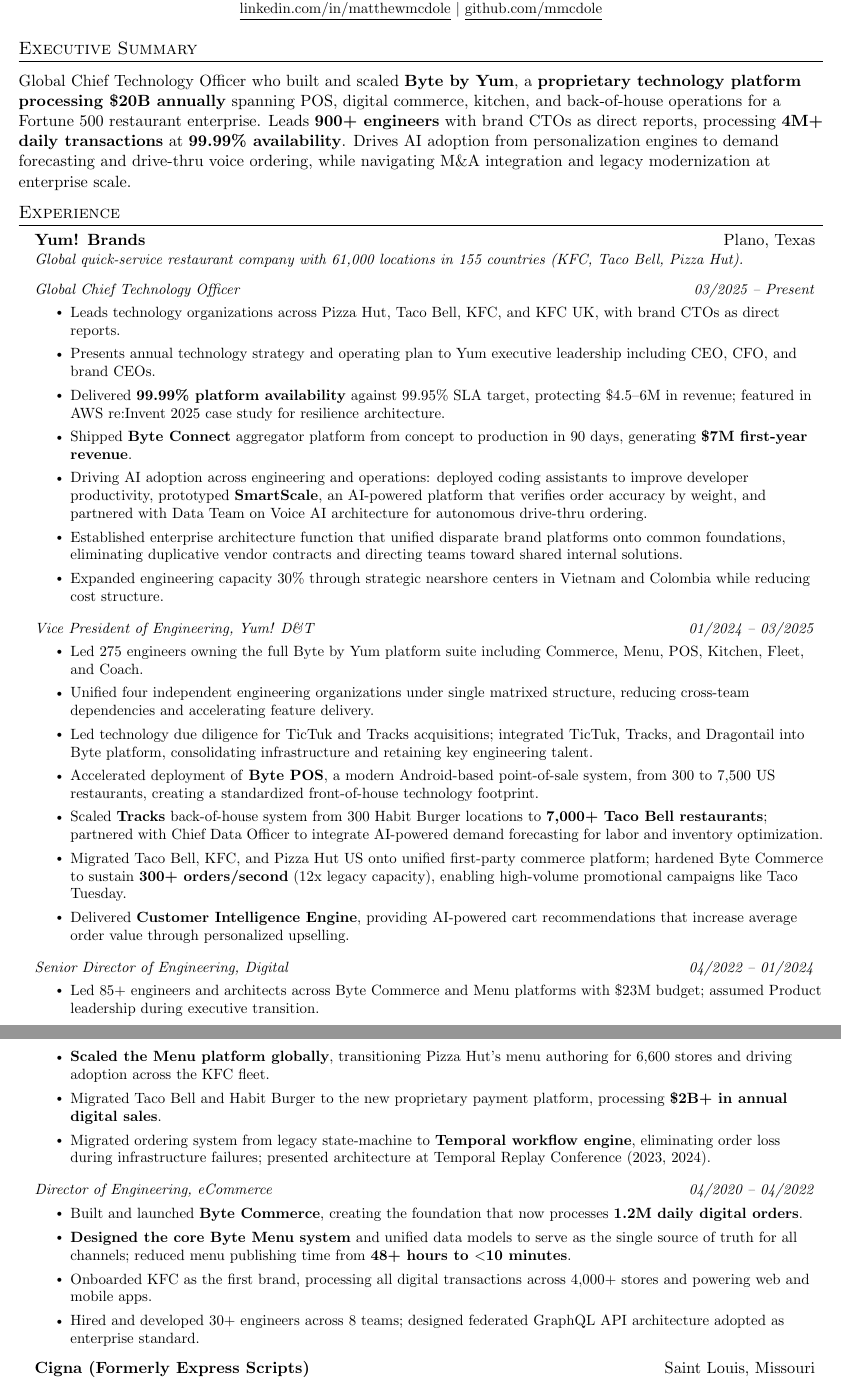
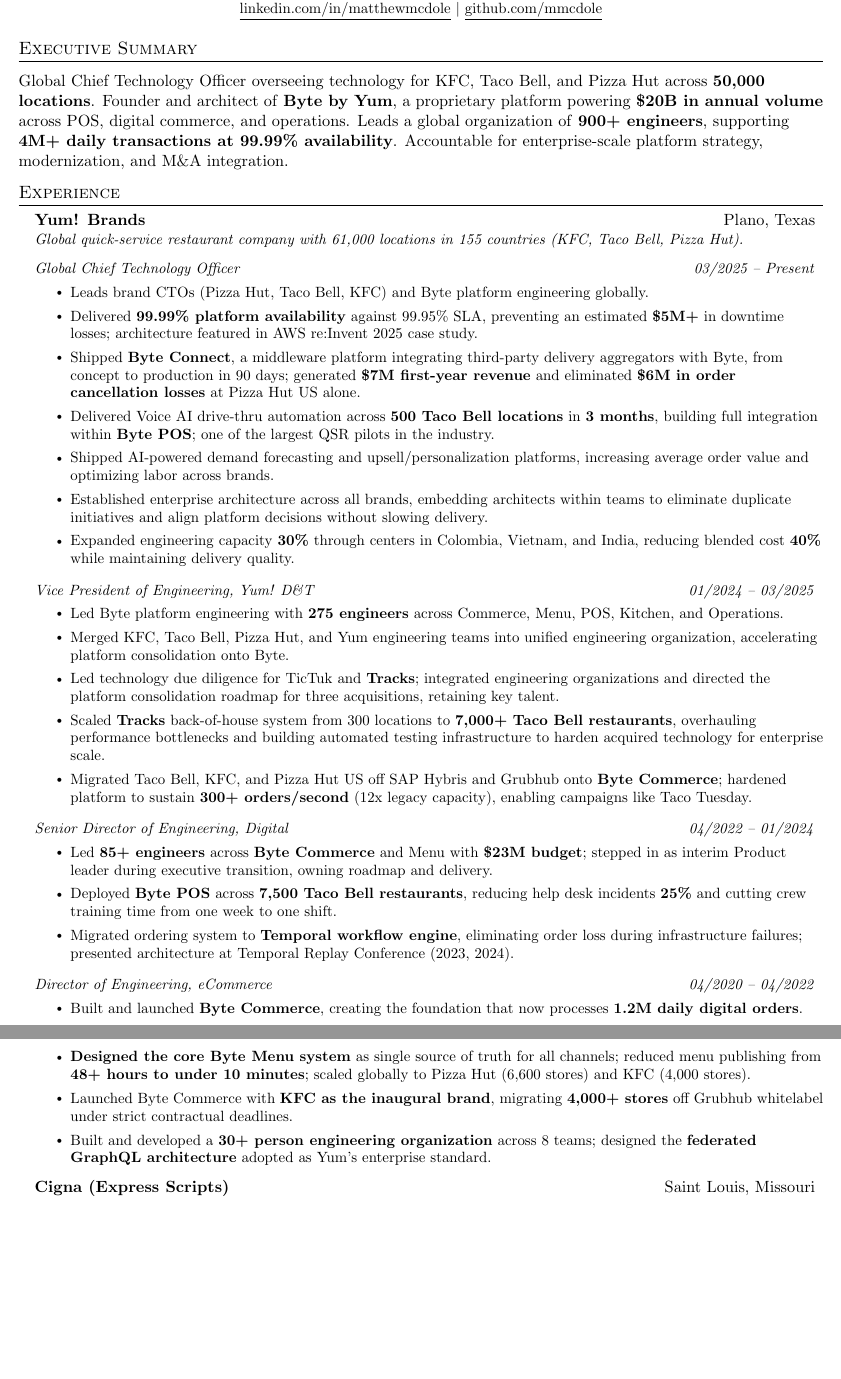
Before and after one commit to mmcdole/mmcdole.github.io, a LaTeX CV (resume.tex): two parts of pages 1 and 2 of 2, joined at a grey line, cut so that both start at the same text, the shorter picture padded with empty space. Compiled offline with pdfLaTeX.

Commit message:
Improve CTO/VP resume bullets: clearer language, less jargon
- Voice AI: add 3-month timeline and Byte POS integration
- Replace vague "customer intelligence" with "upsell/personalization"
- Clarify CTO scope (brands + Byte) vs VP scope (Byte only)
- Remove corporate jargon: "platform consolidation", "ticket lift"
- Simplify enterprise architecture bullet

Co-Authored-By: Claude Opus 4.5 <noreply@anthropic.com>

```diff
--- a/resume.tex
+++ b/resume.tex
@@ -125,7 +125,7 @@
 %-----------EXECUTIVE SUMMARY-----------
 \section{Executive Summary}
 \vspace{3pt}
-Global Chief Technology Officer who built and scaled \textbf{Byte by Yum}, a \textbf{proprietary technology platform processing \$20B annually} spanning POS, digital commerce, kitchen, and back-of-house operations for a Fortune 500 restaurant enterprise. Leads \textbf{900+ engineers} with brand CTOs as direct reports, processing \textbf{4M+ daily transactions} at \textbf{99.99\% availability}. Drives AI adoption from personalization engines to demand forecasting and drive-thru voice ordering, while navigating M\&A integration and legacy modernization at enterprise scale.
+Global Chief Technology Officer overseeing technology for KFC, Taco Bell, and Pizza Hut across \textbf{50,000 locations}. Founder and architect of \textbf{Byte by Yum}, a proprietary platform powering \textbf{\$20B in annual volume} across POS, digital commerce, and operations. Leads a global organization of \textbf{900+ engineers}, supporting \textbf{4M+ daily transactions at 99.99\% availability}. Accountable for enterprise-scale platform strategy, modernization, and M\&A integration.
 \vspace{-5pt}
 
 %-----------EXPERIENCE-----------
@@ -139,47 +139,44 @@
     % CURRENT ROLE
     \resumeRole{Global Chief Technology Officer}{03/2025 -- Present}
       \resumeItemListStart
-        \resumeItem{Leads technology organizations across Pizza Hut, Taco Bell, KFC, and KFC UK, with brand CTOs as direct reports.}
-        \resumeItem{Presents annual technology strategy and operating plan to Yum executive leadership including CEO, CFO, and brand CEOs.}
-        \resumeItem{Delivered \textbf{99.99\% platform availability} against 99.95\% SLA target, protecting \$4.5--6M in revenue; featured in AWS re:Invent 2025 case study for resilience architecture.}
-        \resumeItem{Shipped \textbf{Byte Connect} aggregator platform from concept to production in 90 days, generating \textbf{\$7M first-year revenue}.}
-        \resumeItem{Driving AI adoption across engineering and operations: deployed coding assistants to improve developer productivity, prototyped \textbf{SmartScale}, an AI-powered platform that verifies order accuracy by weight, and partnered with Data Team on Voice AI architecture for autonomous drive-thru ordering.}
-        \resumeItem{Established enterprise architecture function that unified disparate brand platforms onto common foundations, eliminating duplicative vendor contracts and directing teams toward shared internal solutions.}
-        \resumeItem{Expanded engineering capacity 30\% through strategic nearshore centers in Vietnam and Colombia while reducing cost structure.}
+        \resumeItem{Leads brand CTOs (Pizza Hut, Taco Bell, KFC) and Byte platform engineering globally.}
+        \resumeItem{Delivered \textbf{99.99\% platform availability} against 99.95\% SLA, preventing an estimated \textbf{\$5M+} in downtime losses; architecture featured in AWS re:Invent 2025 case study.}
+        \resumeItem{Shipped \textbf{Byte Connect}, a middleware platform integrating third-party delivery aggregators with Byte, from concept to production in 90 days; generated \textbf{\$7M first-year revenue} and eliminated \textbf{\$6M in order cancellation losses} at Pizza Hut US alone.}
+        \resumeItem{Delivered Voice AI drive-thru automation across \textbf{500 Taco Bell locations} in \textbf{3 months}, building full integration within \textbf{Byte POS}; one of the largest QSR pilots in the industry.}
+        \resumeItem{Shipped AI-powered demand forecasting and upsell/personalization platforms, increasing average order value and optimizing labor across brands.}
+        \resumeItem{Established enterprise architecture across all brands, embedding architects within teams to eliminate duplicate initiatives and align platform decisions without slowing delivery.}
+        \resumeItem{Expanded engineering capacity \textbf{30\%} through centers in Colombia, Vietnam, and India, reducing blended cost \textbf{40\%} while maintaining delivery quality.}
       \resumeItemListEnd
 
     % VP ROLE
     \resumeRole{Vice President of Engineering, Yum! D\&T}{01/2024 -- 03/2025}
      \resumeItemListStart
-        \resumeItem{Led 275 engineers owning the full Byte by Yum platform suite including Commerce, Menu, POS, Kitchen, Fleet, and Coach.}
-        \resumeItem{Unified four independent engineering organizations under single matrixed structure, reducing cross-team dependencies and accelerating feature delivery.}
-        \resumeItem{Led technology due diligence for TicTuk and Tracks acquisitions; integrated TicTuk, Tracks, and Dragontail into Byte platform, consolidating infrastructure and retaining key engineering talent.}
-        \resumeItem{Accelerated deployment of \textbf{Byte POS}, a modern Android-based point-of-sale system, from 300 to 7,500 US restaurants, creating a standardized front-of-house technology footprint.}
-        \resumeItem{Scaled \textbf{Tracks} back-of-house system from 300 Habit Burger locations to \textbf{7,000+ Taco Bell restaurants}; partnered with Chief Data Officer to integrate AI-powered demand forecasting for labor and inventory optimization.}
-        \resumeItem{Migrated Taco Bell, KFC, and Pizza Hut US onto unified first-party commerce platform; hardened Byte Commerce to sustain \textbf{300+ orders/second} (12x legacy capacity), enabling high-volume promotional campaigns like Taco Tuesday.}
-        \resumeItem{Delivered \textbf{Customer Intelligence Engine}, providing AI-powered cart recommendations that increase average order value through personalized upselling.}
+        \resumeItem{Led Byte platform engineering with \textbf{275 engineers} across Commerce, Menu, POS, Kitchen, and Operations.}
+        \resumeItem{Merged KFC, Taco Bell, Pizza Hut, and Yum engineering teams into unified engineering organization, accelerating platform consolidation onto Byte.}
+        \resumeItem{Led technology due diligence for TicTuk and \textbf{Tracks}; integrated engineering organizations and directed the platform consolidation roadmap for three acquisitions, retaining key talent.}
+        \resumeItem{Scaled \textbf{Tracks} back-of-house system from 300 locations to \textbf{7,000+ Taco Bell restaurants}, overhauling performance bottlenecks and building automated testing infrastructure to harden acquired technology for enterprise scale.}
+        \resumeItem{Migrated Taco Bell, KFC, and Pizza Hut US off SAP Hybris and Grubhub onto \textbf{Byte Commerce}; hardened platform to sustain \textbf{300+ orders/second} (12x legacy capacity), enabling campaigns like Taco Tuesday.}
      \resumeItemListEnd
 
     % SENIOR DIRECTOR ROLE
     \resumeRole{Senior Director of Engineering, Digital}{04/2022 -- 01/2024}
      \resumeItemListStart
-        \resumeItem{Led 85+ engineers and architects across Byte Commerce and Menu platforms with \$23M budget; assumed Product leadership during executive transition.}
-        \resumeItem{\textbf{Scaled the Menu platform globally}, transitioning Pizza Hut's menu authoring for 6,600 stores and driving adoption across the KFC fleet.}
-        \resumeItem{Migrated Taco Bell and Habit Burger to the new proprietary payment platform, processing \textbf{\$2B+ in annual digital sales}.}
-        \resumeItem{Migrated ordering system from legacy state-machine to \textbf{Temporal workflow engine}, eliminating order loss during infrastructure failures; presented architecture at Temporal Replay Conference (2023, 2024).}
+        \resumeItem{Led \textbf{85+ engineers} across \textbf{Byte Commerce} and Menu with \textbf{\$23M budget}; stepped in as interim Product leader during executive transition, owning roadmap and delivery.}
+        \resumeItem{Deployed \textbf{Byte POS} across \textbf{7,500 Taco Bell restaurants}, reducing help desk incidents \textbf{25\%} and cutting crew training time from one week to one shift.}
+        \resumeItem{Migrated ordering system to \textbf{Temporal workflow engine}, eliminating order loss during infrastructure failures; presented architecture at Temporal Replay Conference (2023, 2024).}
      \resumeItemListEnd
 
     % DIRECTOR ROLE
     \resumeRole{Director of Engineering, eCommerce}{04/2020 -- 04/2022}
      \resumeItemListStart
         \resumeItem{Built and launched \textbf{Byte Commerce}, creating the foundation that now processes \textbf{1.2M daily digital orders}.}
-        \resumeItem{\textbf{Designed the core Byte Menu system} and unified data models to serve as the single source of truth for all channels; reduced menu publishing time from \textbf{48+ hours to $<$10 minutes}.}
-        \resumeItem{Onboarded KFC as the first brand, processing all digital transactions across 4,000+ stores and powering web and mobile apps.}
-        \resumeItem{Hired and developed 30+ engineers across 8 teams; designed federated GraphQL API architecture adopted as enterprise standard.}
+        \resumeItem{\textbf{Designed the core Byte Menu system} as single source of truth for all channels; reduced menu publishing from \textbf{48+ hours to under 10 minutes}; scaled globally to Pizza Hut (6,600 stores) and KFC (4,000 stores).}
+        \resumeItem{Launched Byte Commerce with \textbf{KFC as the inaugural brand}, migrating \textbf{4,000+ stores} off Grubhub whitelabel under strict contractual deadlines.}
+        \resumeItem{Built and developed a \textbf{30+ person engineering organization} across 8 teams; designed the \textbf{federated GraphQL architecture} adopted as Yum's enterprise standard.}
      \resumeItemListEnd
 
     %-----------CIGNA-----------
-    \resumeCompanyHeader{Cigna (Formerly Express Scripts)}{Saint Louis, Missouri}
+    \resumeCompanyHeader{Cigna (Express Scripts)}{Saint Louis, Missouri}
     \resumeCompanyDesc{Fortune 20 healthcare company; largest pharmacy benefit manager in the U.S.}
 
     \resumeRole{Director of Engineering / Principal Engineer}{08/2017 -- 05/2020}
```
Also changed, not shown: resume.pdf, resume.tex (5 more changed lines).
